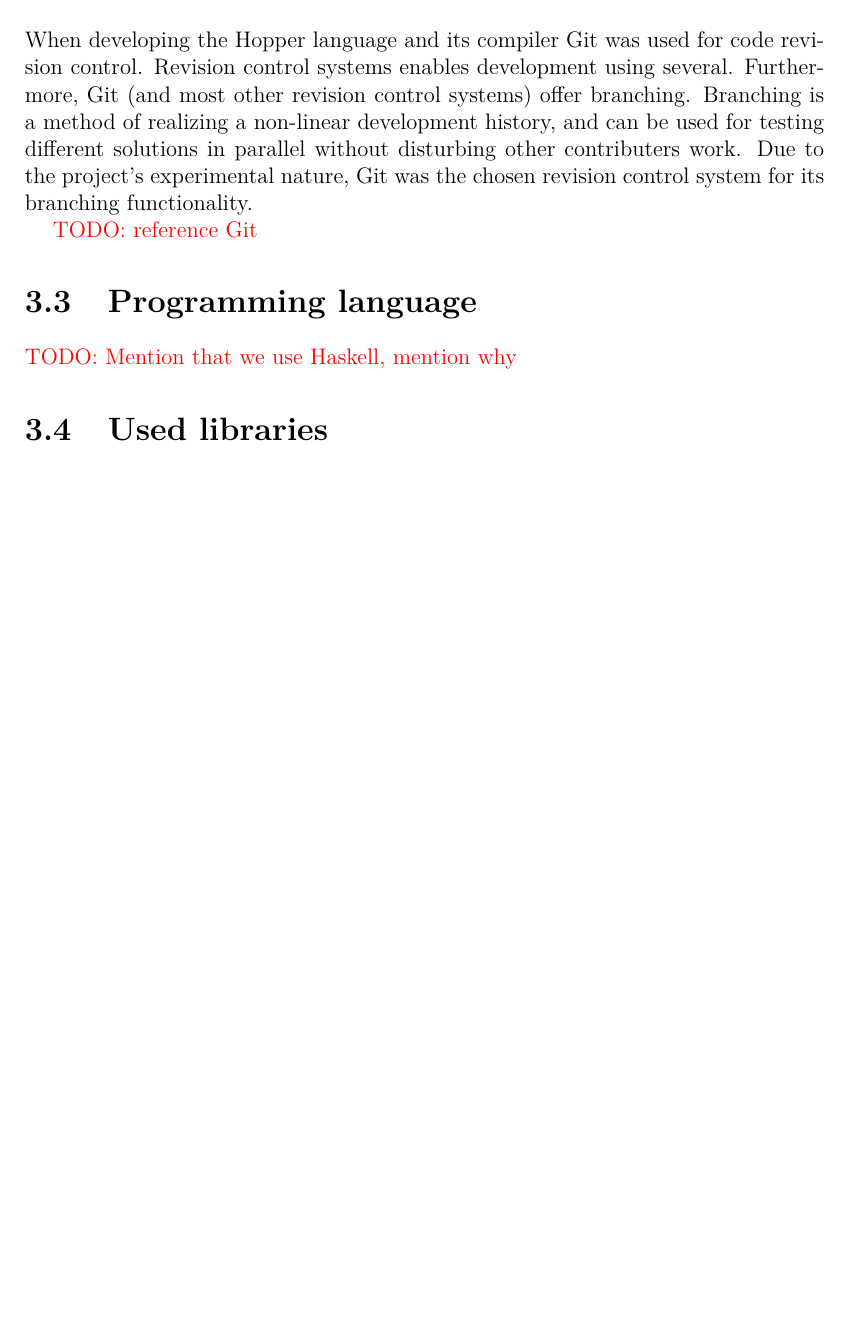
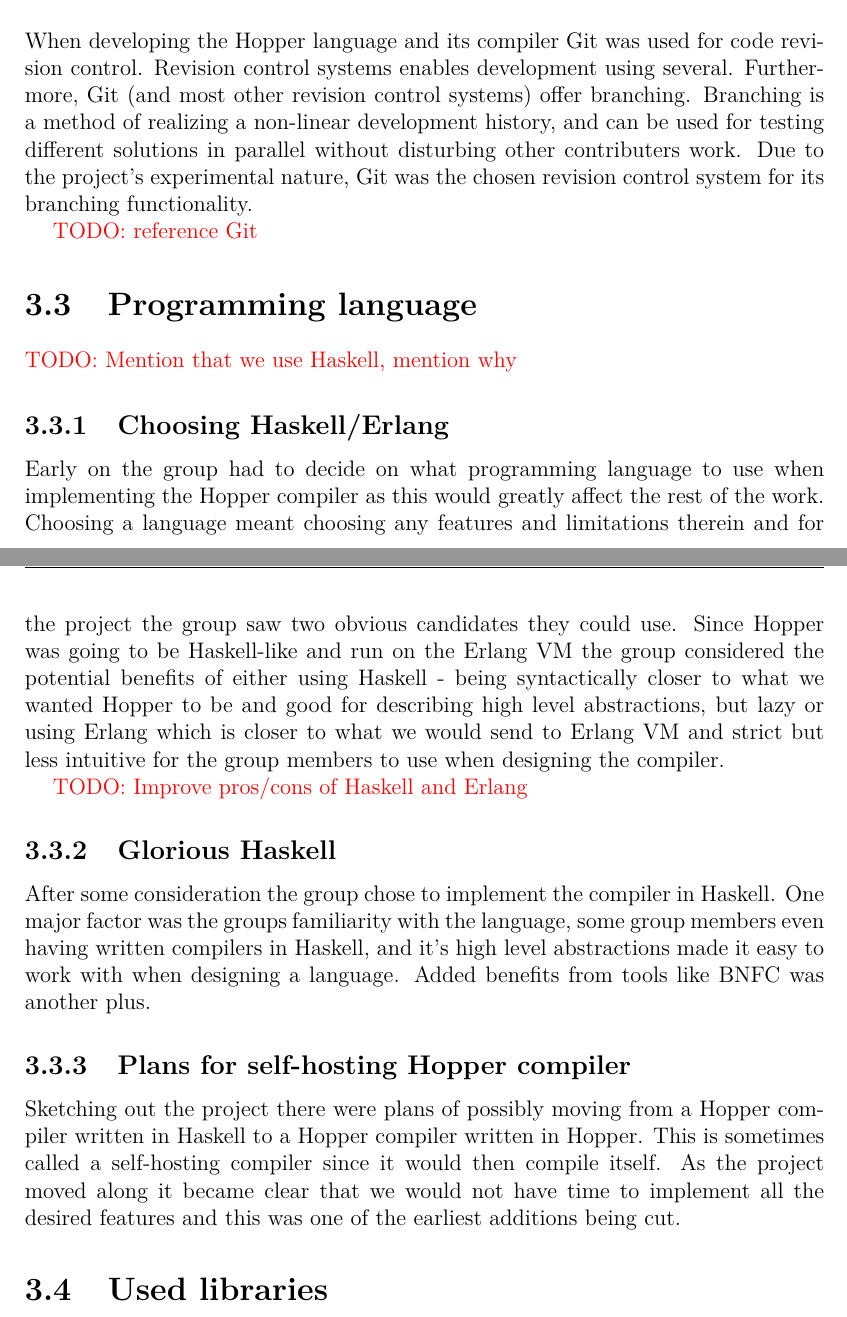
Before and after one commit to jarmar/DATX02-15-29-report, a LaTeX thesis (Main.tex, which reads include/Methods_language.tex): part of page 25 of 41 before the commit and two parts of pages 25 and 26 of 41 after it, the two joined at a grey line, cut so that both start at the same text, the shorter picture padded with empty space. Compiled offline with pdfLaTeX.

Commit message:
Update Methods-language

```diff
--- a/include/Methods_language.tex
+++ b/include/Methods_language.tex
@@ -1,3 +1,17 @@
 \section{Programming language}
 
 \todo{Mention that we use Haskell, mention why}
+
+\subsection{Choosing Haskell/Erlang}
+
+Early on the group had to decide on what programming language to use when implementing the Hopper compiler as this would greatly affect the rest of the work. Choosing a language meant choosing any features and limitations therein and for the project the group saw two obvious candidates they could use. Since Hopper was going to be Haskell-like and run on the Erlang VM the group considered the potential benefits of either using Haskell - being syntactically closer to what we wanted Hopper to be and good for describing high level abstractions, but lazy or using Erlang which is closer to what we would send to Erlang VM and strict but less intuitive for the group members to use when designing the compiler.
+
+\todo{Improve pros/cons of Haskell and Erlang}
+
+\subsection{Glorious Haskell}
+
+After some consideration the group chose to implement the compiler in Haskell. One major factor was the groups familiarity with the language, some group members even having written compilers in Haskell, and it's high level abstractions made it easy to work with when designing a language. Added benefits from tools like BNFC was another plus.
+
+\subsection{Plans for self-hosting Hopper compiler}
+
+Sketching out the project there were plans of possibly moving from a Hopper compiler written in Haskell to a Hopper compiler written in Hopper. This is sometimes called a self-hosting compiler since it would then compile itself. As the project moved along it became clear that we would not have time to implement all the desired features and this was one of the earliest additions being cut.
```
